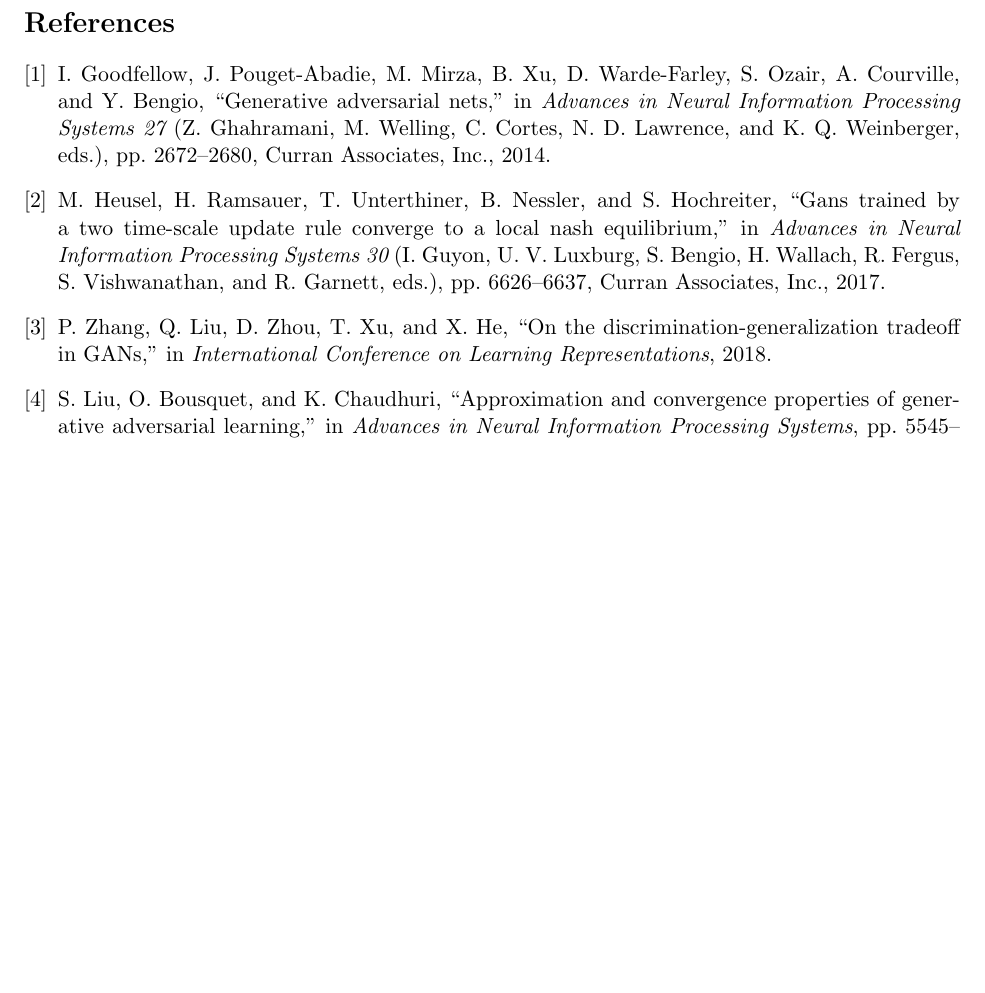
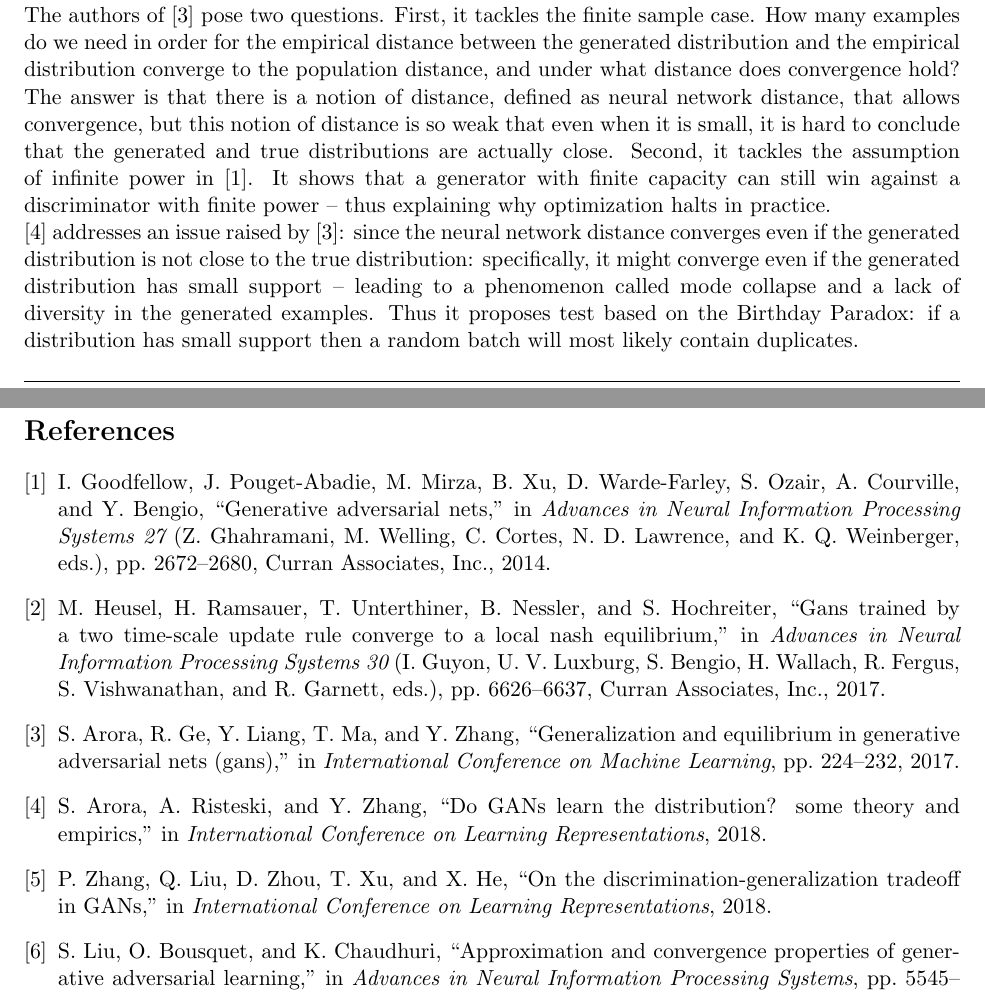
Before and after one commit to ttv2107/UML-project, a LaTeX problem sheet (project-proposal/project-proposal.tex): part of page 2 of 2 before the commit and two parts of pages 1 and 2 of 2 after it, the two joined at a grey line, cut at the place of the change, the shorter picture padded with empty space. Compiled offline with pdfLaTeX.

Commit message:
trung's part

```diff
--- a/project-proposal/project-proposal.tex
+++ b/project-proposal/project-proposal.tex
@@ -30,6 +30,19 @@ The authors of \cite{NIPS2017_7240} show that by using a two time scale update r
 with TTUR and Adam will converge to
 a stationary local Nash equilibrium. The authors also propose the ``Frechet Inception Distance'' (FID) as a new and more consistent way to evaluate GANs.
 
+The authors of \cite{arora2017generalization} pose two questions. First, it tackles the finite sample case. How many examples do we need in order for the empirical distance between the
+generated distribution and the empirical distribution converge to the population distance, and
+under what distance does convergence hold? The answer is that there is a notion of distance, defined as neural network distance, that allows convergence, but this notion
+of distance is so weak that even when it is small, it is hard to conclude that the generated and true distributions are actually close.
+Second, it tackles the assumption of infinite power in $\cite{NIPS2014_5423}$. It shows that a generator with finite capacity can
+still win against a discriminator with finite power -- thus explaining why optimization halts in practice.
+
+\cite{arora2018do} addresses an issue raised by \cite{arora2017generalization}: since the neural network distance converges even
+if the generated distribution is not close to the true distribution: specifically, it might converge even if the generated
+distribution has small support -- leading to a phenomenon called mode collapse and a lack of diversity in the generated
+examples. Thus it proposes test based on the Birthday Paradox: if a distribution has small support then a random
+batch will most likely contain duplicates.
+
 Work has been done to find provable guarantees to GANs under certain conditions. The authors of \cite{zhang2018on} render GANs' performance into a trade-off between the discriminative and generative power of the network, and provide theoretical guarantees on the discriminative powers of the network in case the discriminators are dense enough span the set of bounded continuous functions; on the other hand, the generative powers are guaranteed when the discriminator set is small enough. They provide a metric called \textit{neural distance} as a way to quantify such an upper bound. The authors of \cite{liu2017approximation} elaborates on the convergence rate of GANs given characteristics of the objective function: if the objective function satisfies \textit{strict adversarial divergence}, the there is a weak convergence of the GAN output distribution to the objective function.
 
 \bibliographystyle{ieeetr}
```
